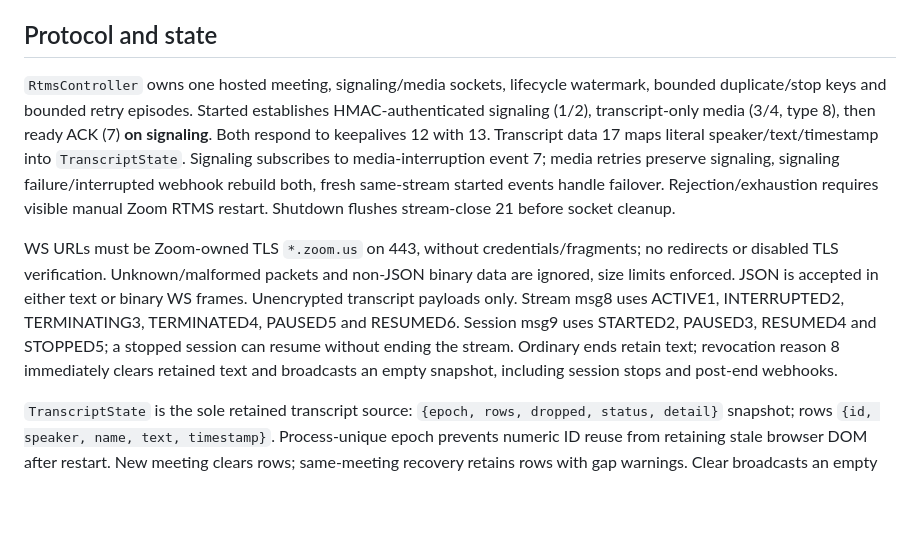
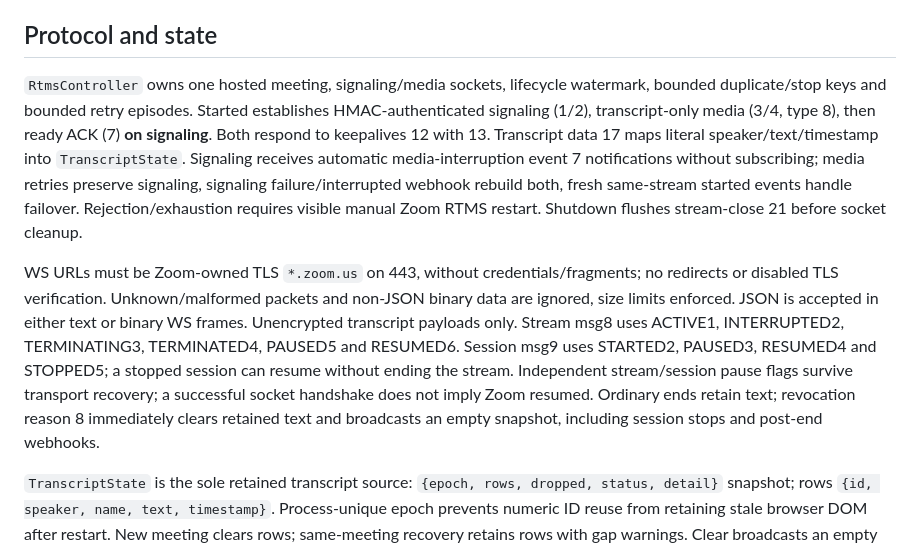
Before and after one commit to rookkeeper/zoom-transcript-callback, a Markdown page: ARCHITECTURE/live-transcript.md, the part around the change. Drawn GitHub-style; blank space fills up the shorter version.

Commit message:
Reconcile RTMS architecture and record review clearance

```diff
--- a/ARCHITECTURE/live-transcript.md
+++ b/ARCHITECTURE/live-transcript.md
@@ -10,9 +10,9 @@ Independent framework-free Node package in `live/`; only dependency at runtime i
 
 ## Protocol and state
 
-`RtmsController` owns one hosted meeting, signaling/media sockets, lifecycle watermark, bounded duplicate/stop keys and bounded retry episodes. Started establishes HMAC-authenticated signaling (1/2), transcript-only media (3/4, type 8), then ready ACK (7) **on signaling**. Both respond to keepalives 12 with 13. Transcript data 17 maps literal speaker/text/timestamp into `TranscriptState`. Signaling subscribes to media-interruption event 7; media retries preserve signaling, signaling failure/interrupted webhook rebuild both, fresh same-stream started events handle failover. Rejection/exhaustion requires visible manual Zoom RTMS restart. Shutdown flushes stream-close 21 before socket cleanup.
+`RtmsController` owns one hosted meeting, signaling/media sockets, lifecycle watermark, bounded duplicate/stop keys and bounded retry episodes. Started establishes HMAC-authenticated signaling (1/2), transcript-only media (3/4, type 8), then ready ACK (7) **on signaling**. Both respond to keepalives 12 with 13. Transcript data 17 maps literal speaker/text/timestamp into `TranscriptState`. Signaling receives automatic media-interruption event 7 notifications without subscribing; media retries preserve signaling, signaling failure/interrupted webhook rebuild both, fresh same-stream started events handle failover. Rejection/exhaustion requires visible manual Zoom RTMS restart. Shutdown flushes stream-close 21 before socket cleanup.
 
-WS URLs must be Zoom-owned TLS `*.zoom.us` on 443, without credentials/fragments; no redirects or disabled TLS verification. Unknown/malformed packets and non-JSON binary data are ignored, size limits enforced. JSON is accepted in either text or binary WS frames. Unencrypted transcript payloads only. Stream msg8 uses ACTIVE1, INTERRUPTED2, TERMINATING3, TERMINATED4, PAUSED5 and RESUMED6. Session msg9 uses STARTED2, PAUSED3, RESUMED4 and STOPPED5; a stopped session can resume without ending the stream. Ordinary ends retain text; revocation reason 8 immediately clears retained text and broadcasts an empty snapshot, including session stops and post-end webhooks.
+WS URLs must be Zoom-owned TLS `*.zoom.us` on 443, without credentials/fragments; no redirects or disabled TLS verification. Unknown/malformed packets and non-JSON binary data are ignored, size limits enforced. JSON is accepted in either text or binary WS frames. Unencrypted transcript payloads only. Stream msg8 uses ACTIVE1, INTERRUPTED2, TERMINATING3, TERMINATED4, PAUSED5 and RESUMED6. Session msg9 uses STARTED2, PAUSED3, RESUMED4 and STOPPED5; a stopped session can resume without ending the stream. Independent stream/session pause flags survive transport recovery; a successful socket handshake does not imply Zoom resumed. Ordinary ends retain text; revocation reason 8 immediately clears retained text and broadcasts an empty snapshot, including session stops and post-end webhooks.
 
 `TranscriptState` is the sole retained transcript source: `{epoch, rows, dropped, status, detail}` snapshot; rows `{id, speaker, name, text, timestamp}`. Process-unique epoch prevents numeric ID reuse from retaining stale browser DOM after restart. New meeting clears rows; same-meeting recovery retains rows with gap warnings. Clear broadcasts an empty snapshot without stopping input. Retention max 2,000 rows/512 KiB; transcript dedup max 4,096 hashes. No replay beyond the retained snapshot is promised.
 
```
Also changed, not shown: 1 other file.
